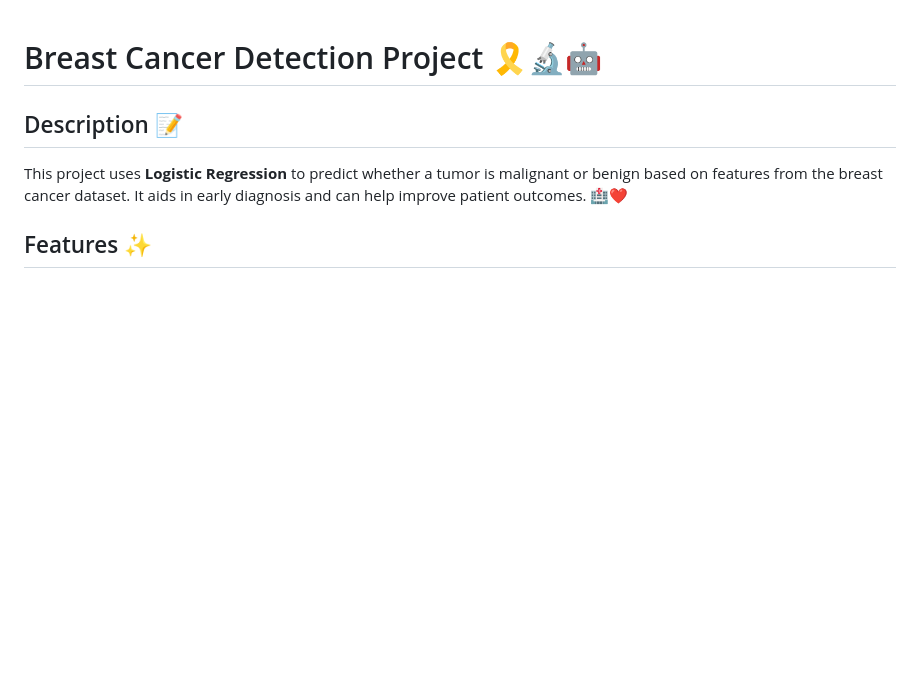
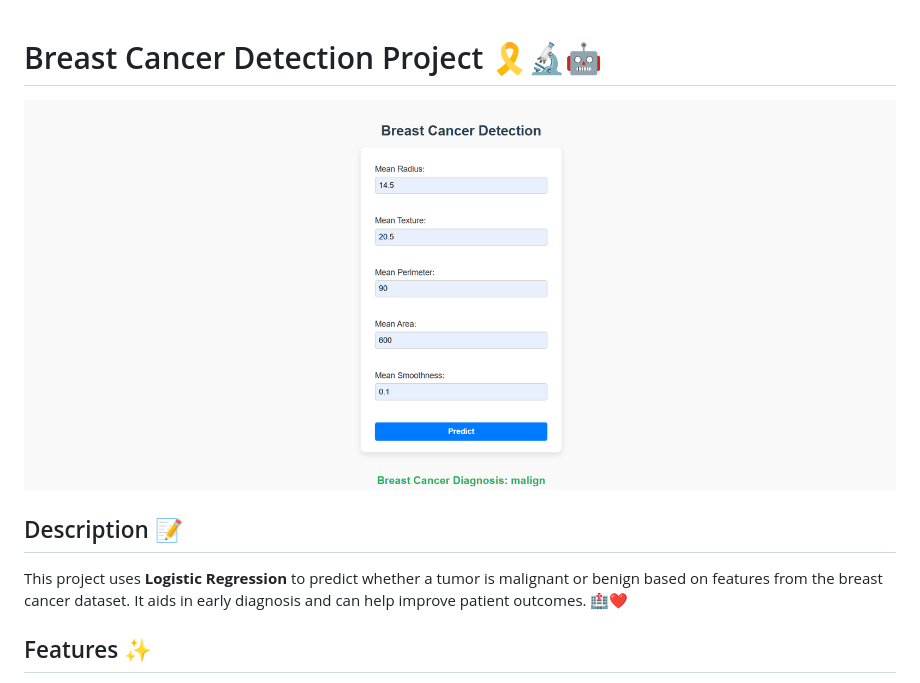
Before and after one commit to suhanakesharwani/breast-cancer-detection, a Markdown page: README.md, the part around the change. GitHub-like rendering; pictures changed too: screenshot.png (added); blank space fills up the shorter version.

Commit message:
Updated styles, index.html layout, and README.md content

```diff
--- a/README.md
+++ b/README.md
@@ -1,4 +1,6 @@
 # Breast Cancer Detection Project 🎗️🔬🤖
+
+![Breast Cancer Detection Screenshot](screenshot.png)
 
 ## Description 📝
 
```
Also changed, not shown: 2 other files.
